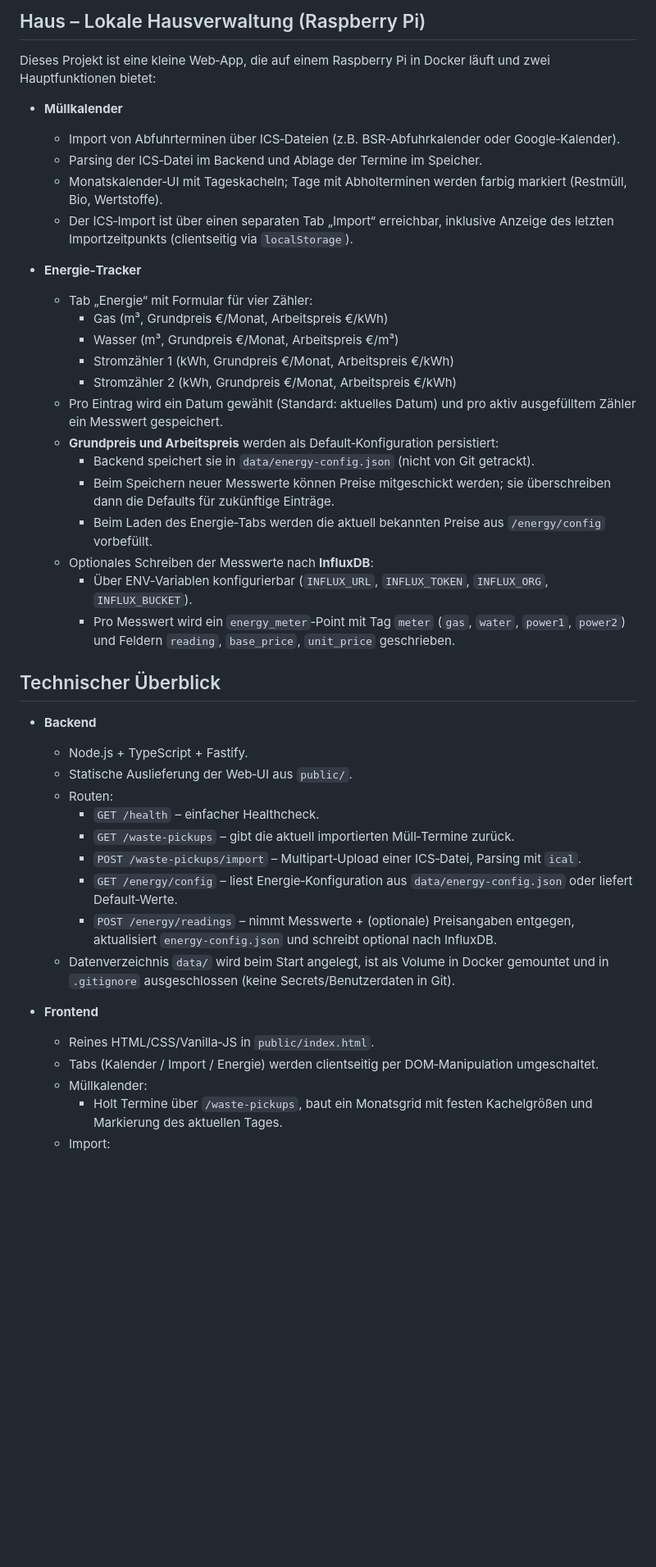
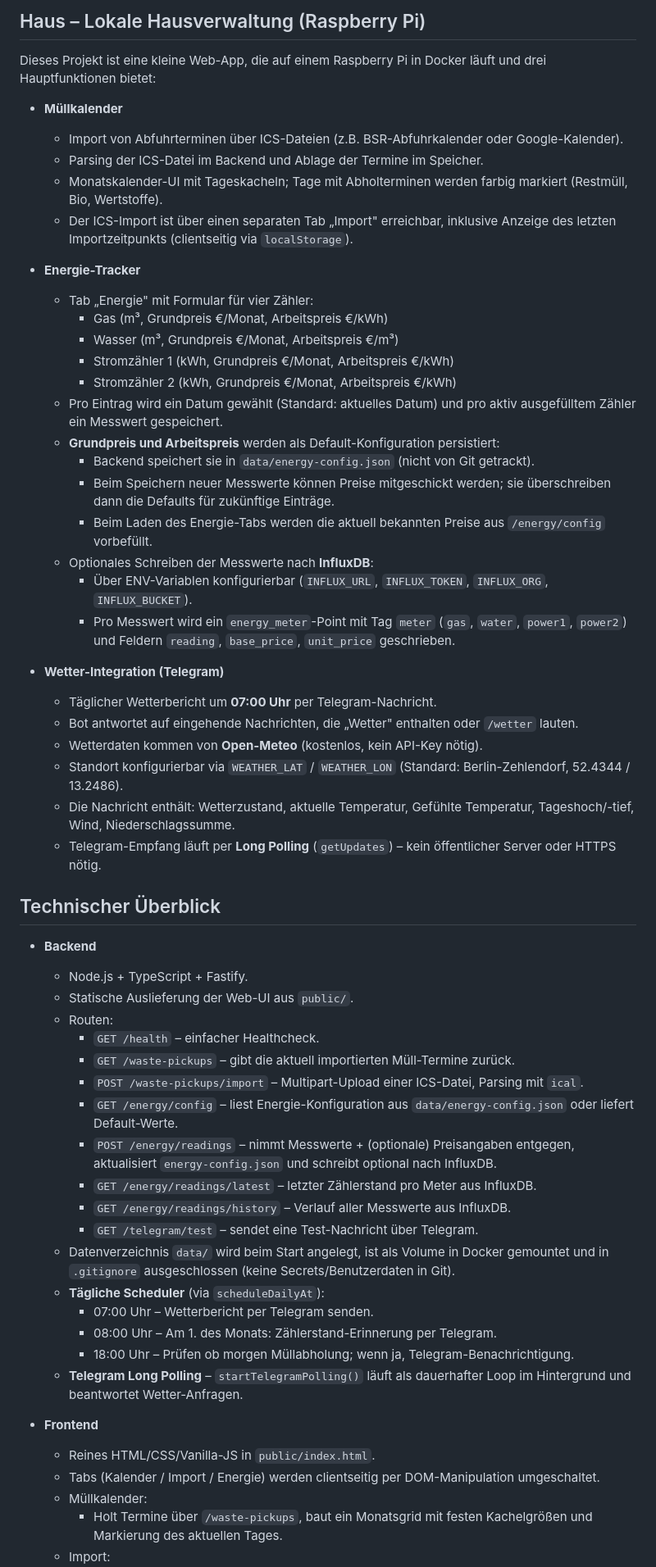
Before and after one commit to implicit084/haus, a Markdown page: CLAUDE.md, the part around one of its changes. Shown at 82% size. Drawn GitHub-style; blank space fills up the shorter version.

Commit message:
docs: CLAUDE.md um Wetter-Integration und vollständige ENV-Tabelle erweitern
https://claude.ai/code/session_01Xz6jnSnZaJXkfeyPp89XLY

```diff
--- a/CLAUDE.md
+++ b/CLAUDE.md
@@ -1,44 +1,60 @@
-## Haus – Lokale Hausverwaltung (Raspberry Pi)
+## Haus – Lokale Hausverwaltung (Raspberry Pi)
 
-Dieses Projekt ist eine kleine Web‑App, die auf einem Raspberry Pi in Docker läuft und zwei Hauptfunktionen bietet:
+Dieses Projekt ist eine kleine Web-App, die auf einem Raspberry Pi in Docker läuft und drei Hauptfunktionen bietet:
 
 - **Müllkalender**
-  - Import von Abfuhrterminen über ICS‑Dateien (z.B. BSR‑Abfuhrkalender oder Google‑Kalender).
-  - Parsing der ICS‑Datei im Backend und Ablage der Termine im Speicher.
-  - Monatskalender‑UI mit Tageskacheln; Tage mit Abholterminen werden farbig markiert (Restmüll, Bio, Wertstoffe).
-  - Der ICS‑Import ist über einen separaten Tab „Import“ erreichbar, inklusive Anzeige des letzten Importzeitpunkts (clientseitig via `localStorage`).
+  - Import von Abfuhrterminen über ICS-Dateien (z.B. BSR-Abfuhrkalender oder Google-Kalender).
+  - Parsing der ICS-Datei im Backend und Ablage der Termine im Speicher.
+  - Monatskalender-UI mit Tageskacheln; Tage mit Abholterminen werden farbig markiert (Restmüll, Bio, Wertstoffe).
+  - Der ICS-Import ist über einen separaten Tab „Import" erreichbar, inklusive Anzeige des letzten Importzeitpunkts (clientseitig via `localStorage`).
 
-- **Energie‑Tracker**
-  - Tab „Energie“ mit Formular für vier Zähler:
+- **Energie-Tracker**
+  - Tab „Energie" mit Formular für vier Zähler:
     - Gas (m³, Grundpreis €/Monat, Arbeitspreis €/kWh)
     - Wasser (m³, Grundpreis €/Monat, Arbeitspreis €/m³)
     - Stromzähler 1 (kWh, Grundpreis €/Monat, Arbeitspreis €/kWh)
     - Stromzähler 2 (kWh, Grundpreis €/Monat, Arbeitspreis €/kWh)
   - Pro Eintrag wird ein Datum gewählt (Standard: aktuelles Datum) und pro aktiv ausgefülltem Zähler ein Messwert gespeichert.
-  - **Grundpreis und Arbeitspreis** werden als Default‑Konfiguration persistiert:
+  - **Grundpreis und Arbeitspreis** werden als Default-Konfiguration persistiert:
     - Backend speichert sie in `data/energy-config.json` (nicht von Git getrackt).
     - Beim Speichern neuer Messwerte können Preise mitgeschickt werden; sie überschreiben dann die Defaults für zukünftige Einträge.
-    - Beim Laden des Energie‑Tabs werden die aktuell bekannten Preise aus `/energy/config` vorbefüllt.
+    - Beim Laden des Energie-Tabs werden die aktuell bekannten Preise aus `/energy/config` vorbefüllt.
   - Optionales Schreiben der Messwerte nach **InfluxDB**:
-    - Über ENV‑Variablen konfigurierbar (`INFLUX_URL`, `INFLUX_TOKEN`, `INFLUX_ORG`, `INFLUX_BUCKET`).
-    - Pro Messwert wird ein `energy_meter`‑Point mit Tag `meter` (`gas`, `water`, `power1`, `power2`) und Feldern `reading`, `base_price`, `unit_price` geschrieben.
+    - Über ENV-Variablen konfigurierbar (`INFLUX_URL`, `INFLUX_TOKEN`, `INFLUX_ORG`, `INFLUX_BUCKET`).
+    - Pro Messwert wird ein `energy_meter`-Point mit Tag `meter` (`gas`, `water`, `power1`, `power2`) und Feldern `reading`, `base_price`, `unit_price` geschrieben.
+
+- **Wetter-Integration (Telegram)**
+  - Täglicher Wetterbericht um **07:00 Uhr** per Telegram-Nachricht.
+  - Bot antwortet auf eingehende Nachrichten, die „Wetter" enthalten oder `/wetter` lauten.
+  - Wetterdaten kommen von **Open-Meteo** (kostenlos, kein API-Key nötig).
+  - Standort konfigurierbar via `WEATHER_LAT` / `WEATHER_LON` (Standard: Berlin-Zehlendorf, 52.4344 / 13.2486).
+  - Die Nachricht enthält: Wetterzustand, aktuelle Temperatur, Gefühlte Temperatur, Tageshoch/-tief, Wind, Niederschlagssumme.
+  - Telegram-Empfang läuft per **Long Polling** (`getUpdates`) – kein öffentlicher Server oder HTTPS nötig.
 
 ## Technischer Überblick
 
 - **Backend**
   - Node.js + TypeScript + Fastify.
-  - Statische Auslieferung der Web‑UI aus `public/`.
+  - Statische Auslieferung der Web-UI aus `public/`.
   - Routen:
     - `GET /health` – einfacher Healthcheck.
-    - `GET /waste-pickups` – gibt die aktuell importierten Müll‑Termine zurück.
-    - `POST /waste-pickups/import` – Multipart‑Upload einer ICS‑Datei, Parsing mit `ical`.
-    - `GET /energy/config` – liest Energie‑Konfiguration aus `data/energy-config.json` oder liefert Default‑Werte.
+    - `GET /waste-pickups` – gibt die aktuell importierten Müll-Termine zurück.
+    - `POST /waste-pickups/import` – Multipart-Upload einer ICS-Datei, Parsing mit `ical`.
+    - `GET /energy/config` – liest Energie-Konfiguration aus `data/energy-config.json` oder liefert Default-Werte.
     - `POST /energy/readings` – nimmt Messwerte + (optionale) Preisangaben entgegen, aktualisiert `energy-config.json` und schreibt optional nach InfluxDB.
+    - `GET /energy/readings/latest` – letzter Zählerstand pro Meter aus InfluxDB.
+    - `GET /energy/readings/history` – Verlauf aller Messwerte aus InfluxDB.
+    - `GET /telegram/test` – sendet eine Test-Nachricht über Telegram.
   - Datenverzeichnis `data/` wird beim Start angelegt, ist als Volume in Docker gemountet und in `.gitignore` ausgeschlossen (keine Secrets/Benutzerdaten in Git).
+  - **Tägliche Scheduler** (via `scheduleDailyAt`):
+    - 07:00 Uhr – Wetterbericht per Telegram senden.
+    - 08:00 Uhr – Am 1. des Monats: Zählerstand-Erinnerung per Telegram.
+    - 18:00 Uhr – Prüfen ob morgen Müllabholung; wenn ja, Telegram-Benachrichtigung.
+  - **Telegram Long Polling** – `startTelegramPolling()` läuft als dauerhafter Loop im Hintergrund und beantwortet Wetter-Anfragen.
 
 - **Frontend**
-  - Reines HTML/CSS/Vanilla‑JS in `public/index.html`.
-  - Tabs (Kalender / Import / Energie) werden clientseitig per DOM‑Manipulation umgeschaltet.
+  - Reines HTML/CSS/Vanilla-JS in `public/index.html`.
+  - Tabs (Kalender / Import / Energie) werden clientseitig per DOM-Manipulation umgeschaltet.
   - Müllkalender:
     - Holt Termine über `/waste-pickups`, baut ein Monatsgrid mit festen Kachelgrößen und Markierung des aktuellen Tages.
   - Import:
```
Also changed, not shown: other parts of CLAUDE.md (+19 -4 lines).
